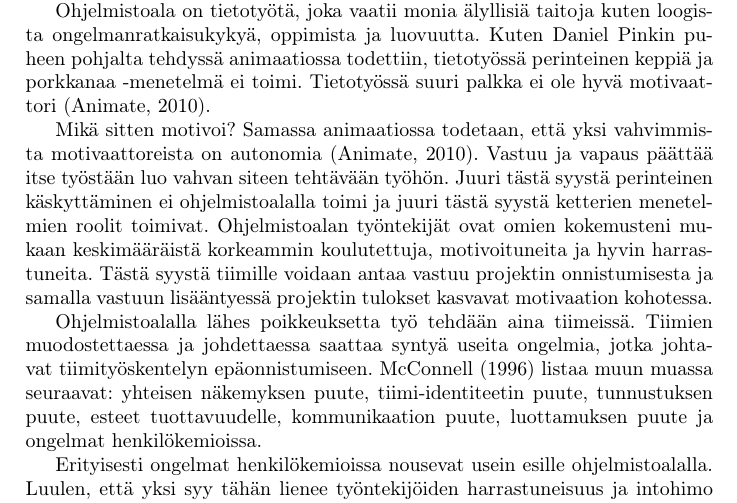
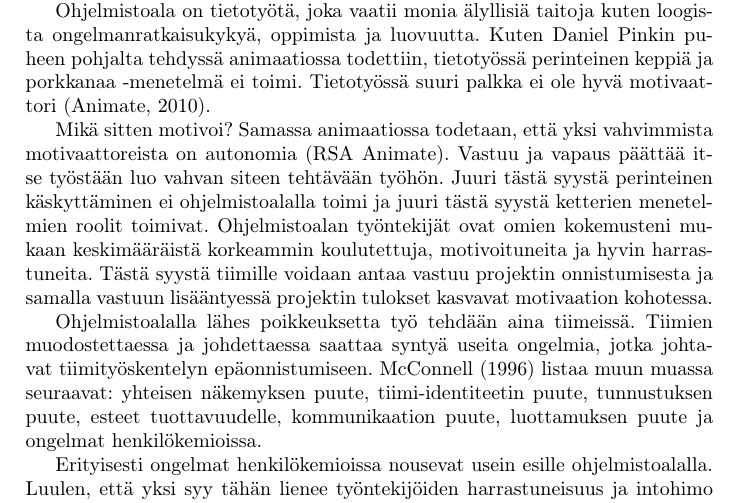
Before and after one commit to rap1ds/sfpm-excercise-5, a LaTeX document (dippa.tex): part of page 3 of 4, cut so that both start at the same text. Compiled offline with pdfLaTeX.

Commit message:
"Update"

```diff
--- a/dippa.tex
+++ b/dippa.tex
@@ -97,7 +97,7 @@ Perinteiseltä näkökannalta katsottuna ketterien menetelmien roolit saattavat
 
 Ohjelmistoala on tietotyötä, joka vaatii monia älyllisiä taitoja kuten loogista ongelmanratkaisukykyä, oppimista ja luovuutta. Kuten Daniel Pinkin puheen pohjalta tehdyssä animaatiossa todettiin, tietotyössä perinteinen keppiä ja porkkanaa -menetelmä ei toimi. Tietotyössä suuri palkka ei ole hyvä motivaattori \citep{rsaanimate}.
 
-Mikä sitten motivoi? Samassa animaatiossa todetaan, että yksi vahvimmista motivaattoreista on autonomia \citep{rsaanimate}. Vastuu ja vapaus päättää itse työstään luo vahvan siteen tehtävään työhön. Juuri tästä syystä perinteinen käskyttäminen ei ohjelmistoalalla toimi ja juuri tästä syystä ketterien menetelmien roolit toimivat. Ohjelmistoalan työntekijät ovat omien kokemusteni mukaan keskimääräistä korkeammin koulutettuja, motivoituneita ja hyvin harrastuneita. Tästä syystä tiimille voidaan antaa vastuu projektin onnistumisesta ja samalla vastuun lisääntyessä projektin tulokset kasvavat motivaation kohotessa.
+Mikä sitten motivoi? Samassa animaatiossa todetaan, että yksi vahvimmista motivaattoreista on autonomia \citepalias{rsaanimate}. Vastuu ja vapaus päättää itse työstään luo vahvan siteen tehtävään työhön. Juuri tästä syystä perinteinen käskyttäminen ei ohjelmistoalalla toimi ja juuri tästä syystä ketterien menetelmien roolit toimivat. Ohjelmistoalan työntekijät ovat omien kokemusteni mukaan keskimääräistä korkeammin koulutettuja, motivoituneita ja hyvin harrastuneita. Tästä syystä tiimille voidaan antaa vastuu projektin onnistumisesta ja samalla vastuun lisääntyessä projektin tulokset kasvavat motivaation kohotessa.
 
 Ohjelmistoalalla lähes poikkeuksetta työ tehdään aina tiimeissä. Tiimien muodostettaessa ja johdettaessa saattaa syntyä useita ongelmia, jotka johtavat tiimityöskentelyn epäonnistumiseen. \citet{mcconnell1996} listaa muun muassa seuraavat: yhteisen näkemyksen puute, tiimi-identiteetin puute, tunnustuksen puute, esteet tuottavuudelle, kommunikaation puute, luottamuksen puute ja ongelmat henkilökemioissa.
 
```
